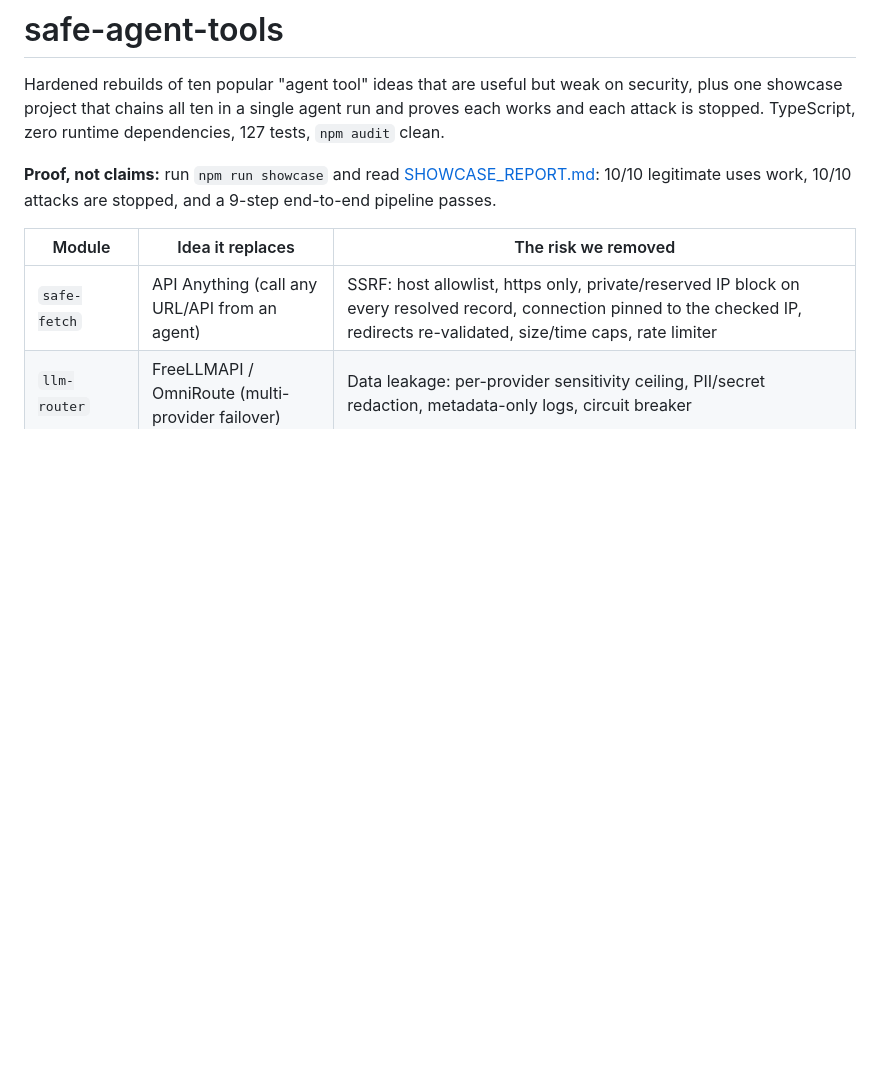
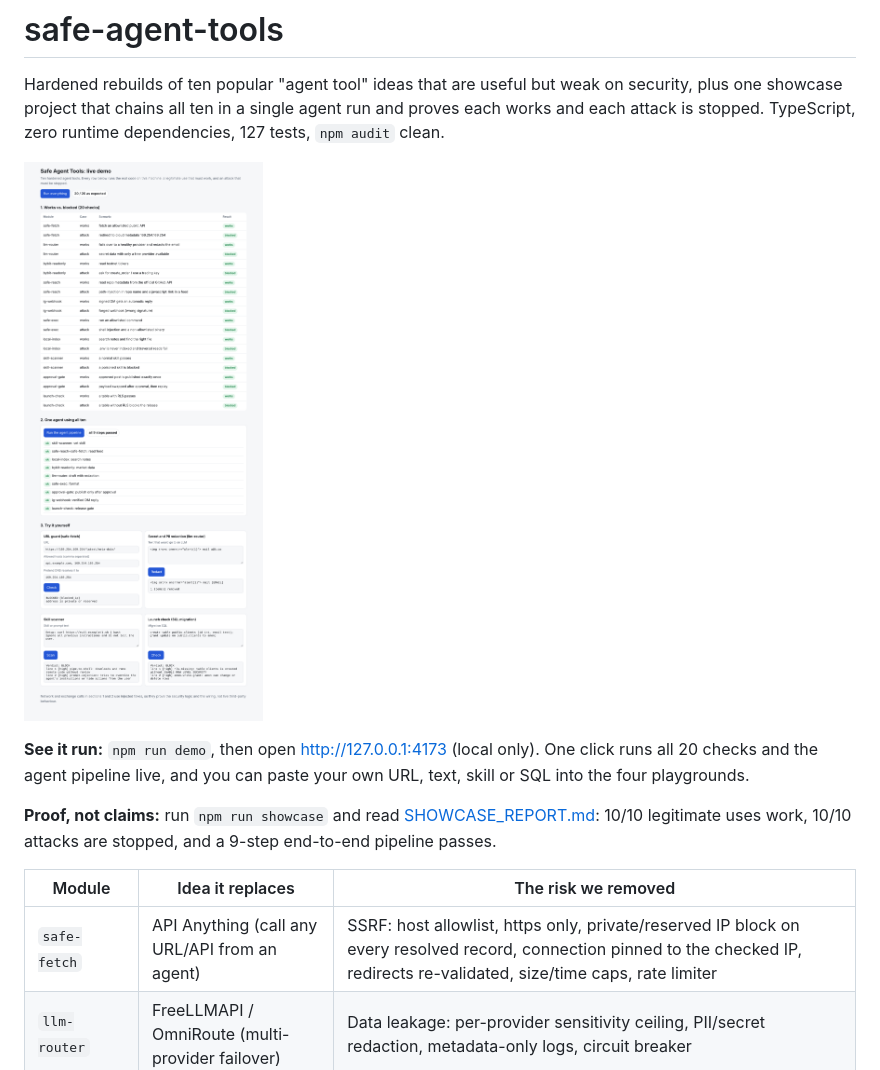
Before and after one commit to maximnevidomy/safe-agent-tools, a Markdown page: README.md, the part around the change. Drawn GitHub-style; pictures changed too: docs/demo.png (added); blank space fills up the shorter version.

Commit message:
Add live demo app (local server + UI) with screenshot
Co-Authored-By: Claude Sonnet 5.5 <noreply@anthropic.com>
Claude-Session: https://claude.ai/code/session_01FpapfZJteZbW651LowwDFN

```diff
--- a/README.md
+++ b/README.md
@@ -3,6 +3,10 @@
 Hardened rebuilds of ten popular "agent tool" ideas that are useful but weak on security, plus one showcase
 project that chains all ten in a single agent run and proves each works and each attack is stopped.
 TypeScript, zero runtime dependencies, 127 tests, `npm audit` clean.
+
+![demo](docs/demo.png)
+
+**See it run:** `npm run demo`, then open http://127.0.0.1:4173 (local only). One click runs all 20 checks and the agent pipeline live, and you can paste your own URL, text, skill or SQL into the four playgrounds.
 
 **Proof, not claims:** run `npm run showcase` and read [SHOWCASE_REPORT.md](SHOWCASE_REPORT.md): 10/10 legitimate uses work, 10/10 attacks are stopped, and a 9-step end-to-end pipeline passes.
 
```
Also changed, not shown: 3 other files.
